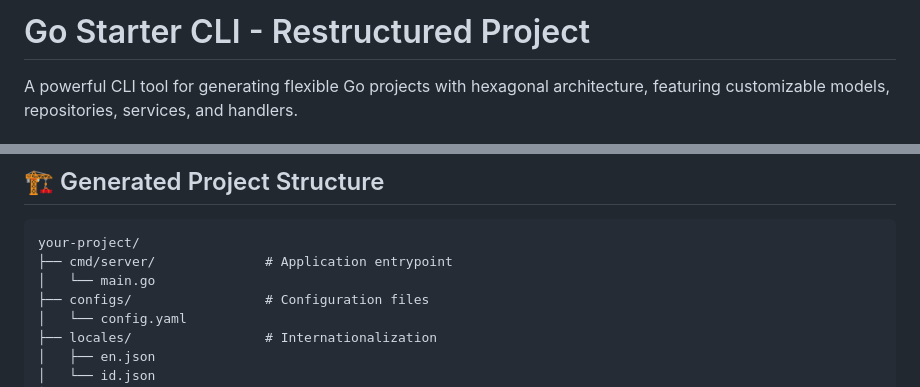
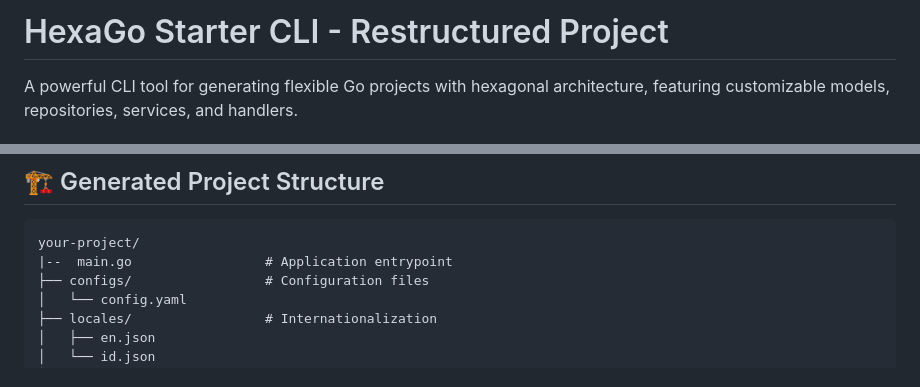
Before and after one commit to erwinhermantodev/hexa-go, a Markdown page: README.md, 2 parts joined by grey strips. Drawn GitHub-style.

Commit message:
(master):

````diff
--- a/README.md
+++ b/README.md
@@ -1,4 +1,4 @@
-# Go Starter CLI - Restructured Project
+# HexaGo Starter CLI - Restructured Project
 
 A powerful CLI tool for generating flexible Go projects with hexagonal architecture, featuring customizable models, repositories, services, and handlers.
 
@@ -229,8 +229,7 @@ go-starter generate user-service \
 
 ```
 your-project/
-├── cmd/server/              # Application entrypoint
-│   └── main.go
+|--  main.go                 # Application entrypoint
 ├── configs/                 # Configuration files
 │   └── config.yaml
 ├── locales/                 # Internationalization
````
